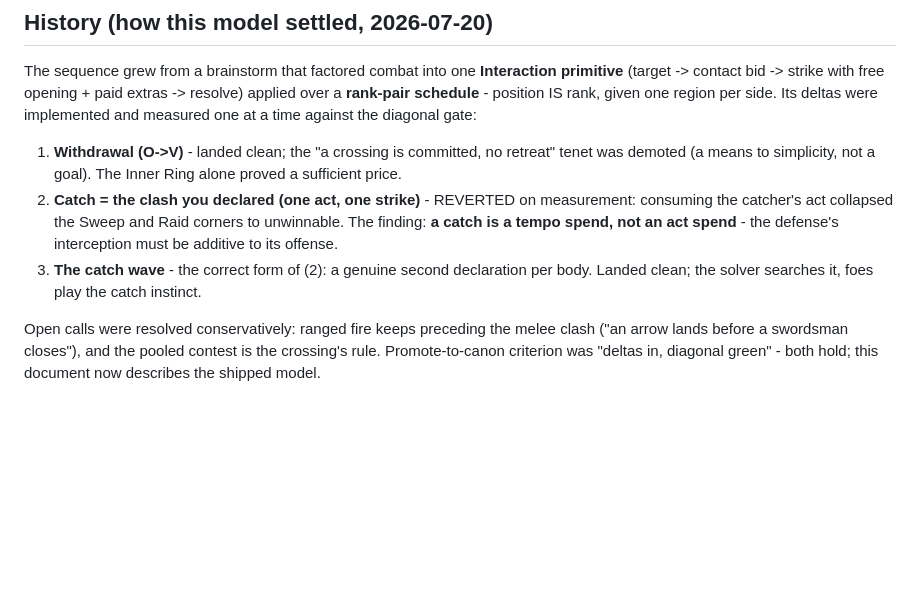
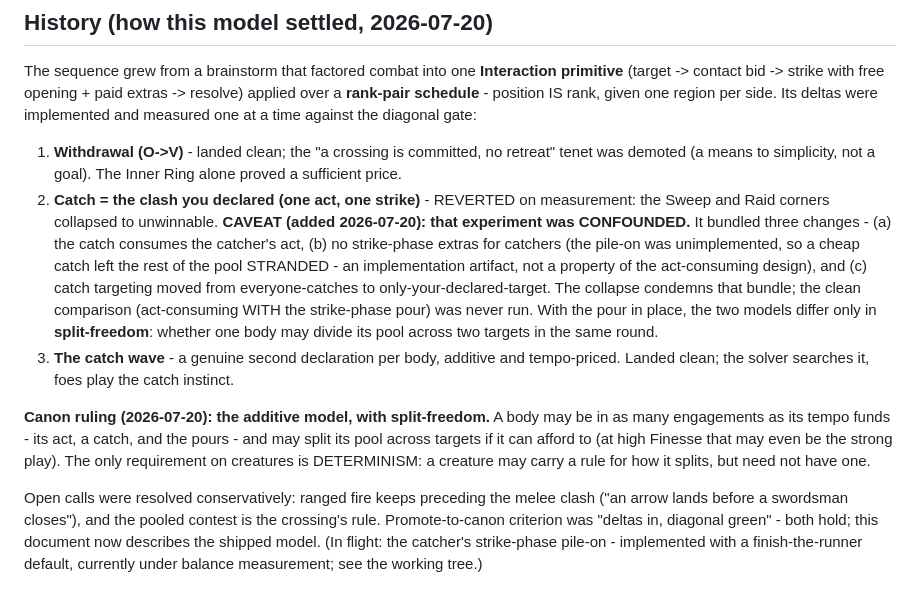
Before and after one commit to SeanShubin/boardgame, a Markdown page: needs-merge/round-sequence.md, the part around the change. GitHub-like rendering; blank space fills up the shorter version.

Commit message:
Docs: the delta-2 experiment was confounded; record the additive canon ruling
The act-consuming measurement bundled three changes (act consumption, NO
strike-phase extras - so a cheap catch stranded its pool, an implementation
artifact - and declared-only targeting); its collapse condemns the bundle, not
act-consumption per se. With the pour implemented, the models differ only in
split-freedom. Canon ruling recorded: the ADDITIVE model with split-freedom - a
body may be in as many engagements as its tempo funds and may split across
targets; the only creature requirement is determinism (a split rule is optional).

Co-Authored-By: Claude Opus 4.8 (1M context) <noreply@anthropic.com>

```diff
--- a/needs-merge/round-sequence.md
+++ b/needs-merge/round-sequence.md
@@ -343,13 +343,29 @@ the diagonal gate:
    retreat" tenet was demoted (a means to simplicity, not a goal). The Inner
    Ring alone proved a sufficient price.
 2. **Catch = the clash you declared (one act, one strike)** - REVERTED on
-   measurement: consuming the catcher's act collapsed the Sweep and Raid corners
-   to unwinnable. The finding: **a catch is a tempo spend, not an act spend** -
-   the defense's interception must be additive to its offense.
-3. **The catch wave** - the correct form of (2): a genuine second declaration
-   per body. Landed clean; the solver searches it, foes play the catch instinct.
+   measurement: the Sweep and Raid corners collapsed to unwinnable.
+   **CAVEAT (added 2026-07-20): that experiment was CONFOUNDED.** It bundled
+   three changes - (a) the catch consumes the catcher's act, (b) no strike-phase
+   extras for catchers (the pile-on was unimplemented, so a cheap catch left the
+   rest of the pool STRANDED - an implementation artifact, not a property of the
+   act-consuming design), and (c) catch targeting moved from everyone-catches to
+   only-your-declared-target. The collapse condemns that bundle; the clean
+   comparison (act-consuming WITH the strike-phase pour) was never run. With the
+   pour in place, the two models differ only in **split-freedom**: whether one
+   body may divide its pool across two targets in the same round.
+3. **The catch wave** - a genuine second declaration per body, additive and
+   tempo-priced. Landed clean; the solver searches it, foes play the catch
+   instinct.
+
+**Canon ruling (2026-07-20): the additive model, with split-freedom.** A body may
+be in as many engagements as its tempo funds - its act, a catch, and the pours -
+and may split its pool across targets if it can afford to (at high Finesse that
+may even be the strong play). The only requirement on creatures is DETERMINISM:
+a creature may carry a rule for how it splits, but need not have one.
 
 Open calls were resolved conservatively: ranged fire keeps preceding the melee
 clash ("an arrow lands before a swordsman closes"), and the pooled contest is
 the crossing's rule. Promote-to-canon criterion was "deltas in, diagonal green" -
-both hold; this document now describes the shipped model.
+both hold; this document now describes the shipped model. (In flight: the
+catcher's strike-phase pile-on - implemented with a finish-the-runner default,
+currently under balance measurement; see the working tree.)
```
